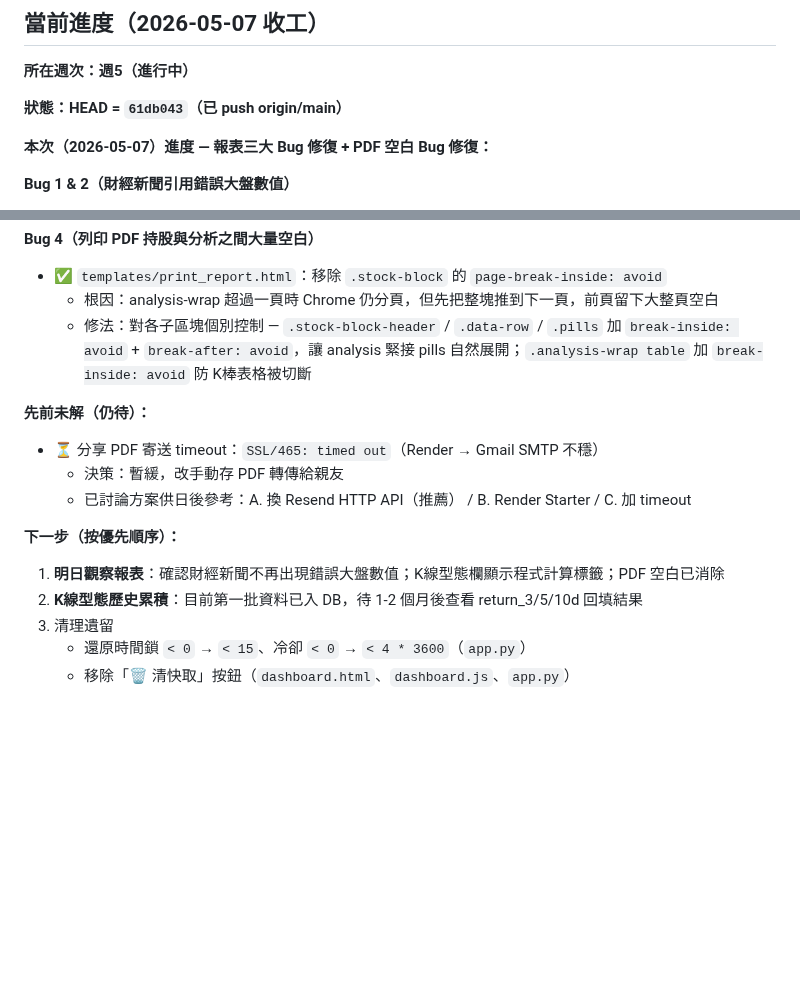
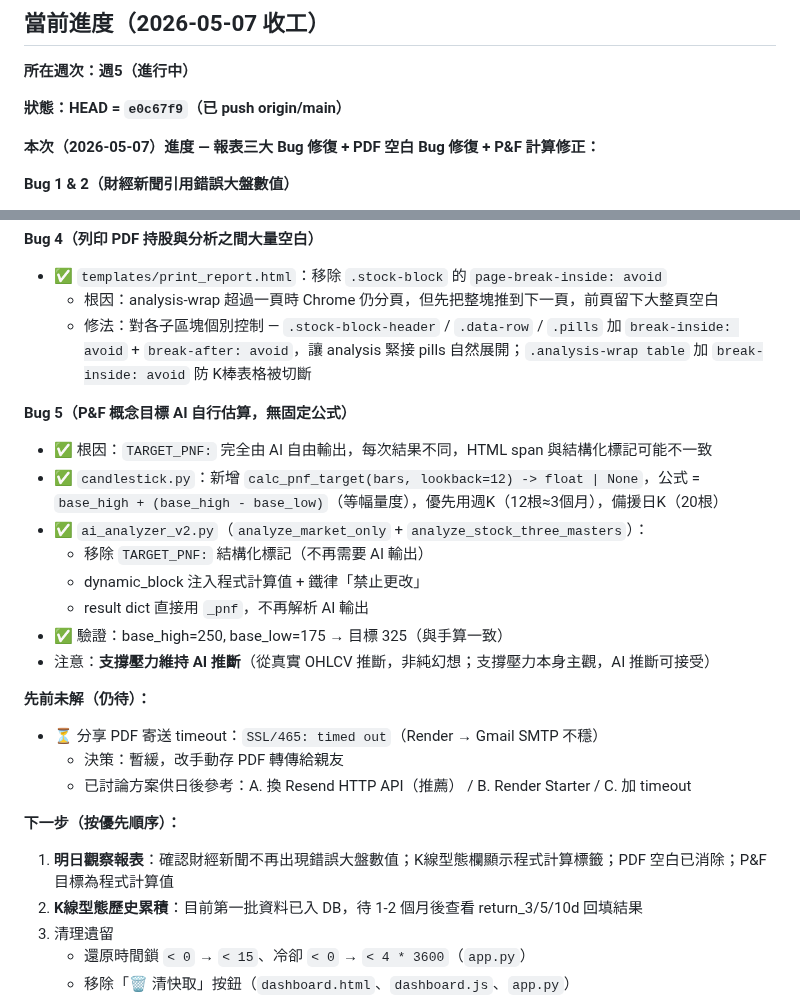
Before and after one commit to Jason690926/investment-system, a Markdown page: CLAUDE.md, 2 parts joined by grey strips. Drawn GitHub-style; blank space fills up the shorter version.

Commit message:
chore: update CLAUDE.md progress snapshot (Bug 5 P&F fix)
Co-Authored-By: Claude Sonnet 4.6 <noreply@anthropic.com>

```diff
--- a/CLAUDE.md
+++ b/CLAUDE.md
@@ -10,9 +10,9 @@
 
 **所在週次：週5（進行中）**
 
-**狀態：HEAD = `61db043`（已 push origin/main）**
+**狀態：HEAD = `e0c67f9`（已 push origin/main）**
 
-**本次（2026-05-07）進度 — 報表三大 Bug 修復 + PDF 空白 Bug 修復：**
+**本次（2026-05-07）進度 — 報表三大 Bug 修復 + PDF 空白 Bug 修復 + P&F 計算修正：**
 
 **Bug 1 & 2（財經新聞引用錯誤大盤數值）**
 - ✅ `data_fetcher.py`：`get_tw_news_rss()` 加 pubDate 48 小時過濾，排除舊文章混入（根因：無日期篩選導致 Google News 回傳歷史舊文，如「台股破3萬點」「大漲1778點」）
@@ -30,13 +30,23 @@
   - 根因：analysis-wrap 超過一頁時 Chrome 仍分頁，但先把整塊推到下一頁，前頁留下大整頁空白
   - 修法：對各子區塊個別控制 — `.stock-block-header` / `.data-row` / `.pills` 加 `break-inside: avoid` + `break-after: avoid`，讓 analysis 緊接 pills 自然展開；`.analysis-wrap table` 加 `break-inside: avoid` 防 K棒表格被切斷
 
+**Bug 5（P&F 概念目標 AI 自行估算，無固定公式）**
+- ✅ 根因：`TARGET_PNF:` 完全由 AI 自由輸出，每次結果不同，HTML span 與結構化標記可能不一致
+- ✅ `candlestick.py`：新增 `calc_pnf_target(bars, lookback=12) -> float | None`，公式 = `base_high + (base_high - base_low)`（等幅量度），優先用週K（12根≈3個月），備援日K（20根）
+- ✅ `ai_analyzer_v2.py`（`analyze_market_only` + `analyze_stock_three_masters`）：
+  - 移除 `TARGET_PNF:` 結構化標記（不再需要 AI 輸出）
+  - dynamic_block 注入程式計算值 + 鐵律「禁止更改」
+  - result dict 直接用 `_pnf`，不再解析 AI 輸出
+- ✅ 驗證：base_high=250, base_low=175 → 目標 325（與手算一致）
+- 注意：**支撐壓力維持 AI 推斷**（從真實 OHLCV 推斷，非純幻想；支撐壓力本身主觀，AI 推斷可接受）
+
 **先前未解（仍待）：**
 - ⏳ 分享 PDF 寄送 timeout：`SSL/465: timed out`（Render → Gmail SMTP 不穩）
   - 決策：暫緩，改手動存 PDF 轉傳給親友
   - 已討論方案供日後參考：A. 換 Resend HTTP API（推薦） / B. Render Starter / C. 加 timeout
 
 **下一步（按優先順序）：**
-1. **明日觀察報表**：確認財經新聞不再出現錯誤大盤數值；K線型態欄顯示程式計算標籤；PDF 空白已消除
+1. **明日觀察報表**：確認財經新聞不再出現錯誤大盤數值；K線型態欄顯示程式計算標籤；PDF 空白已消除；P&F目標為程式計算值
 2. **K線型態歷史累積**：目前第一批資料已入 DB，待 1-2 個月後查看 return_3/5/10d 回填結果
 3. 清理遺留
    - 還原時間鎖 `< 0` → `< 15`、冷卻 `< 0` → `< 4 * 3600`（`app.py`）
```
